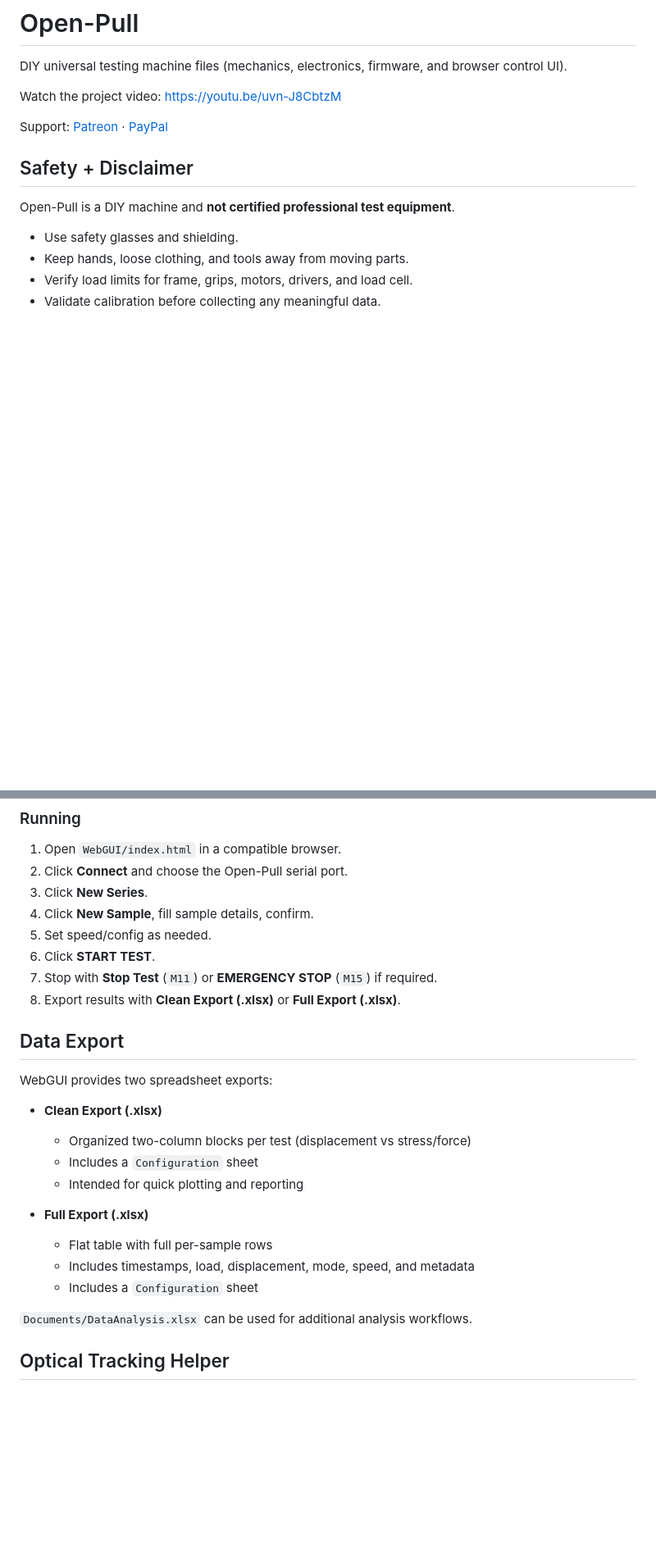
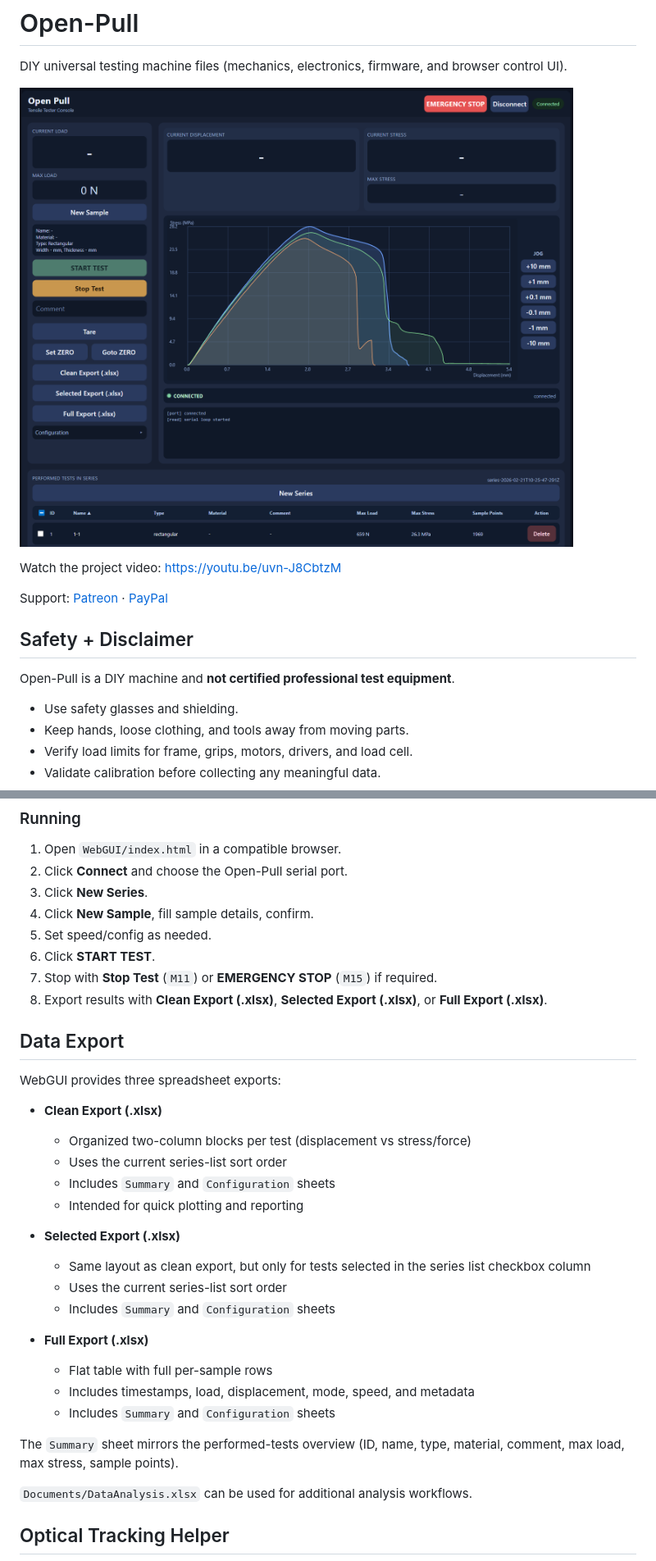
Before and after one commit to CNCKitchen/Open-Pull, a Markdown page: README.md, 2 parts joined by grey strips. Shown at 82% size. GitHub-like rendering; pictures changed too: gui.png (added); blank space fills up the shorter version.

```diff
--- a/README.md
+++ b/README.md
@@ -1,6 +1,8 @@
 # Open-Pull
 
 DIY universal testing machine files (mechanics, electronics, firmware, and browser control UI).
+
+![Open-Pull Web GUI](gui.png)
 
 Watch the project video: https://youtu.be/uvn-J8CbtzM
 
@@ -152,21 +158,29 @@ GUI location: `WebGUI/index.html`
 5. Set speed/config as needed.
 6. Click **START TEST**.
 7. Stop with **Stop Test** (`M11`) or **EMERGENCY STOP** (`M15`) if required.
-8. Export results with **Clean Export (.xlsx)** or **Full Export (.xlsx)**.
+8. Export results with **Clean Export (.xlsx)**, **Selected Export (.xlsx)**, or **Full Export (.xlsx)**.
 
 ## Data Export
 
-WebGUI provides two spreadsheet exports:
+WebGUI provides three spreadsheet exports:
 
 - **Clean Export (.xlsx)**
 	- Organized two-column blocks per test (displacement vs stress/force)
-	- Includes a `Configuration` sheet
+	- Uses the current series-list sort order
+	- Includes `Summary` and `Configuration` sheets
 	- Intended for quick plotting and reporting
+
+- **Selected Export (.xlsx)**
+	- Same layout as clean export, but only for tests selected in the series list checkbox column
+	- Uses the current series-list sort order
+	- Includes `Summary` and `Configuration` sheets
 
 - **Full Export (.xlsx)**
 	- Flat table with full per-sample rows
 	- Includes timestamps, load, displacement, mode, speed, and metadata
-	- Includes a `Configuration` sheet
+	- Includes `Summary` and `Configuration` sheets
+
+The `Summary` sheet mirrors the performed-tests overview (ID, name, type, material, comment, max load, max stress, sample points).
 
 `Documents/DataAnalysis.xlsx` can be used for additional analysis workflows.
 
```
Also changed, not shown: other parts of README.md (+7 -3 lines).
